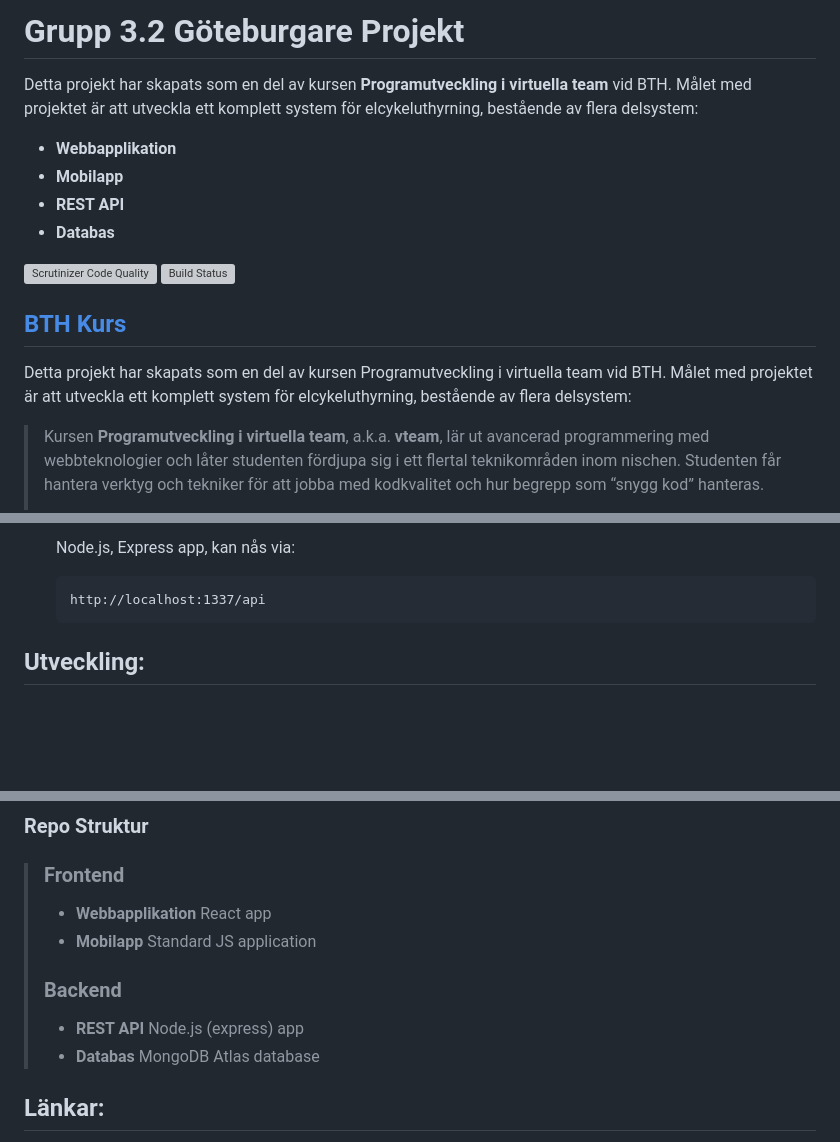
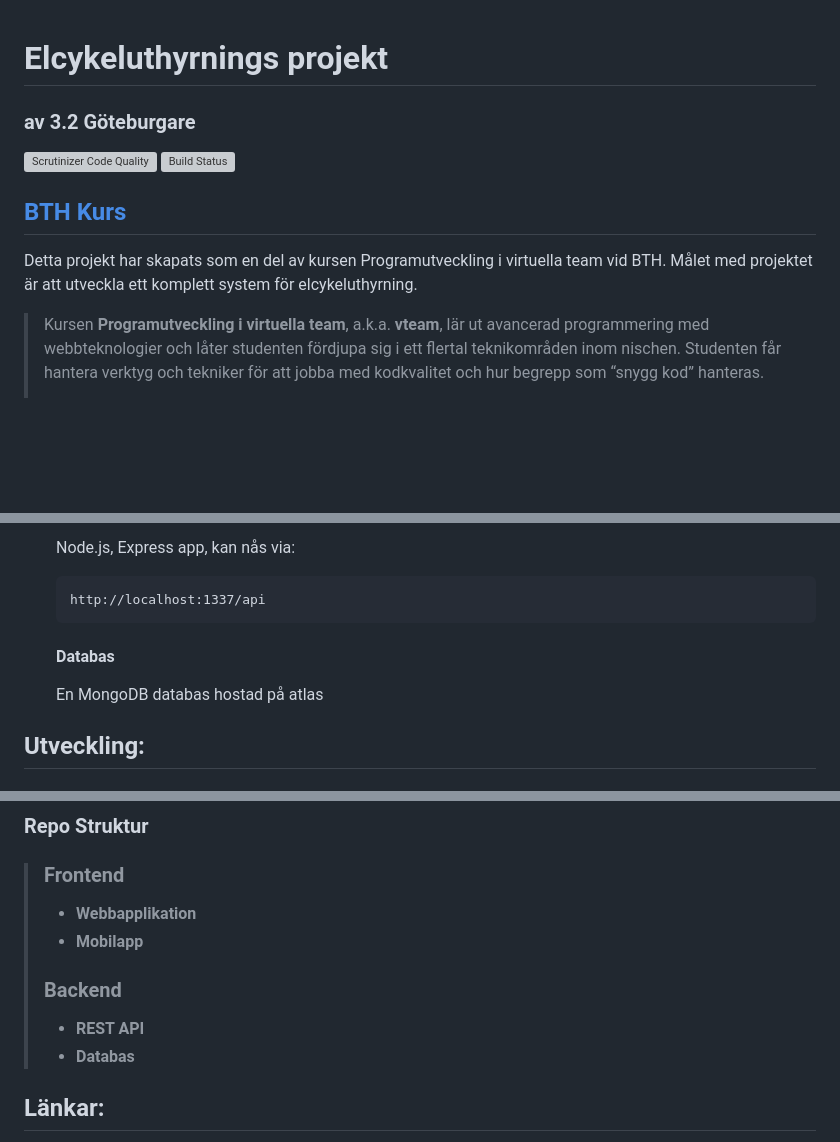
Before and after one commit to wiis22/vteam, a Markdown page: README.md, 3 parts joined by grey strips. GitHub-like rendering; blank space fills up the shorter version; grey boxes are pictures that could not be loaded.

Commit message:
readme structure change

````diff
--- a/README.md
+++ b/README.md
@@ -1,16 +1,12 @@
-# Grupp 3.2 Göteburgare Projekt
 
-Detta projekt har skapats som en del av kursen **Programutveckling i virtuella team** vid BTH. Målet med projektet är att utveckla ett komplett system för elcykeluthyrning, bestående av flera delsystem:
-
-- **Webbapplikation**
-- **Mobilapp**
-- **REST API**
-- **Databas**
+# Elcykeluthyrnings projekt
+### av 3.2 Göteburgare
 
 [![Scrutinizer Code Quality](https://scrutinizer-ci.com/g/wiis22/vteam/badges/quality-score.png?b=main)](https://scrutinizer-ci.com/g/wiis22/vteam/?branch=main) [![Build Status](https://scrutinizer-ci.com/g/wiis22/vteam/badges/build.png?b=main)](https://scrutinizer-ci.com/g/wiis22/vteam/build-status/main)
 
 ## [BTH Kurs](https://dbwebb.se/kurser/vteam-v1)
-Detta projekt har skapats som en del av kursen Programutveckling i virtuella team vid BTH. Målet med projektet är att utveckla ett komplett system för elcykeluthyrning, bestående av flera delsystem:
+Detta projekt har skapats som en del av kursen Programutveckling i virtuella team vid BTH. Målet med projektet är att utveckla ett komplett system för elcykeluthyrning.
+
 > Kursen **Programutveckling i virtuella team**, a.k.a. **vteam**, lär ut avancerad programmering med webbteknologier och låter studenten fördjupa sig i ett flertal teknikområden inom nischen. Studenten får hantera verktyg och tekniker för att jobba med kodkvalitet och hur begrepp som “snygg kod” hanteras.
 >
 > Kursen syftar även till att lära ut programutveckling i grupp där studenter på campus och distans kan blandas i samma grupp. Arbetssätt och metoder introduceras för att stödja arbetet i grupp. Kursen syftar också till att hantera förutsättningar för “vad är ett gott och gynnsamt gruppklimat”.
@@ -54,6 +52,9 @@ Detta projekt har skapats som en del av kursen Programutveckling i virtuella tea
     http://localhost:1337/api
     ```
 
+    #### Databas
+    En MongoDB databas hostad på atlas
+
 
 ## Utveckling:
 
@@ -69,15 +70,11 @@ För en djupare förklaring av systemet och kraven som <em>"kunden"</em> ställt
 ### Repo Struktur
 >### Frontend
 >- **Webbapplikation**
-React app
 >- **Mobilapp**
-Standard JS application
 >
 >### Backend
 >- **REST API**
-Node.js (express) app
 >- **Databas**
-MongoDB Atlas database
 
 
 ## Länkar:
````
Also changed, not shown: other parts of README.md (+2 -0 lines).
